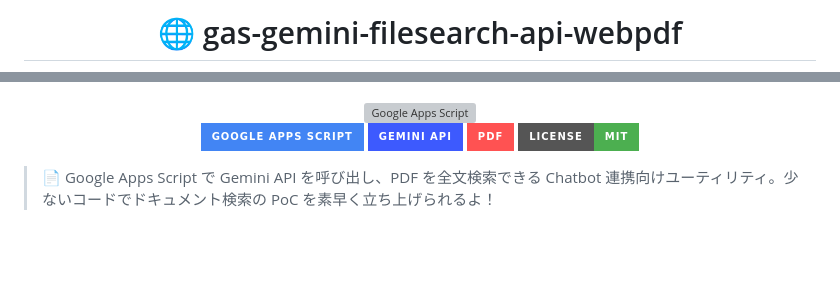
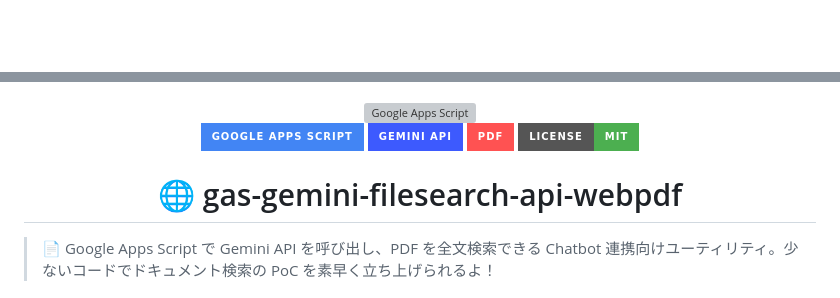
Before and after one commit to Sunwood-ai-labs/gas-gemini-filesearch-api-webpdf, a Markdown page: README.md, 2 parts joined by grey strips. Drawn GitHub-style; badges without logos; blank space fills up the shorter version; grey boxes are pictures that could not be loaded.

Commit message:
Refactor README formatting and header placement
Removed unnecessary whitespace and adjusted header position.

```diff
--- a/README.md
+++ b/README.md
@@ -1,6 +1,4 @@
 <div align="center">
-
-# 🌐 gas-gemini-filesearch-api-webpdf
 
 ![](Whisk_6d5c0a5b0dcbd96a9a94e8bd845add56dr.jpeg)
 
@@ -10,6 +8,9 @@
 ![Gemini API](https://img.shields.io/badge/Gemini%20API-3D5AFE?style=for-the-badge&logo=google&logoColor=white)
 ![PDF Processing](https://img.shields.io/badge/PDF-FF5252?style=for-the-badge&logo=adobeacrobatreader&logoColor=white)
 ![License MIT](https://img.shields.io/badge/License-MIT-4CAF50?style=for-the-badge)
+
+
+# 🌐 gas-gemini-filesearch-api-webpdf
 
 </div>
 
```
